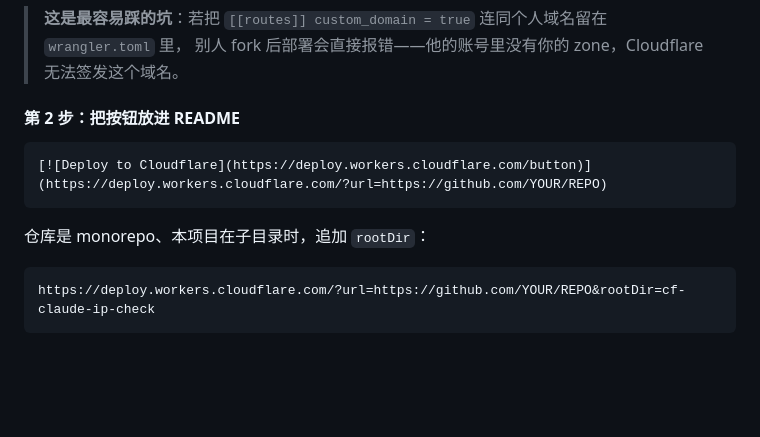
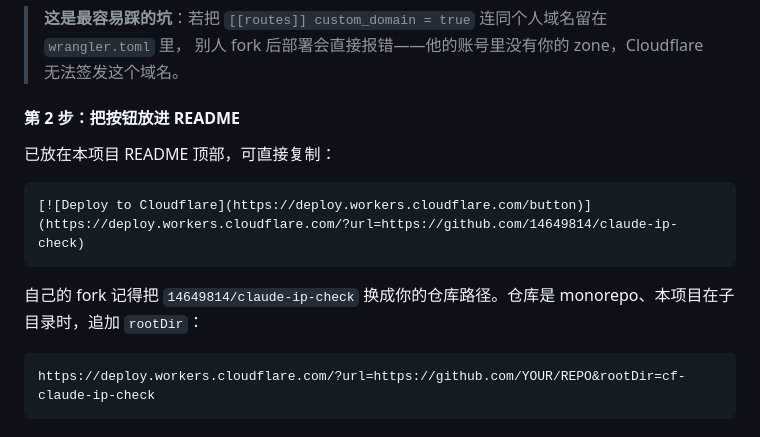
Before and after one commit to HonghuangKongJian/claude-ip-check, a Markdown page: README.md, the part around one of its changes. Drawn GitHub-style; blank space fills up the shorter version.

Commit message:
docs: 加入 Deploy to Cloudflare 按钮

````diff
--- a/README.md
+++ b/README.md
@@ -146,11 +148,13 @@ git push -u origin main
 
 #### 第 2 步：把按钮放进 README
 
+已放在本项目 README 顶部，可直接复制：
+
 ```markdown
-[![Deploy to Cloudflare](https://deploy.workers.cloudflare.com/button)](https://deploy.workers.cloudflare.com/?url=https://github.com/YOUR/REPO)
+[![Deploy to Cloudflare](https://deploy.workers.cloudflare.com/button)](https://deploy.workers.cloudflare.com/?url=https://github.com/14649814/claude-ip-check)
 ```
 
-仓库是 monorepo、本项目在子目录时，追加 `rootDir`：
+自己的 fork 记得把 `14649814/claude-ip-check` 换成你的仓库路径。仓库是 monorepo、本项目在子目录时，追加 `rootDir`：
 
 ```
 https://deploy.workers.cloudflare.com/?url=https://github.com/YOUR/REPO&rootDir=cf-claude-ip-check
````
Also changed, not shown: other parts of README.md (+2 -0 lines).
